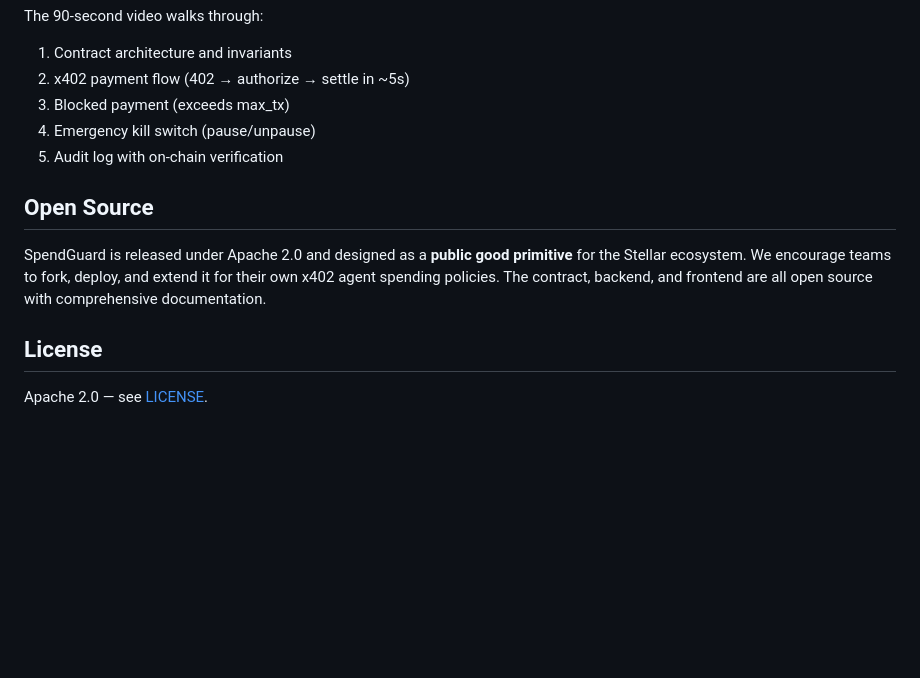
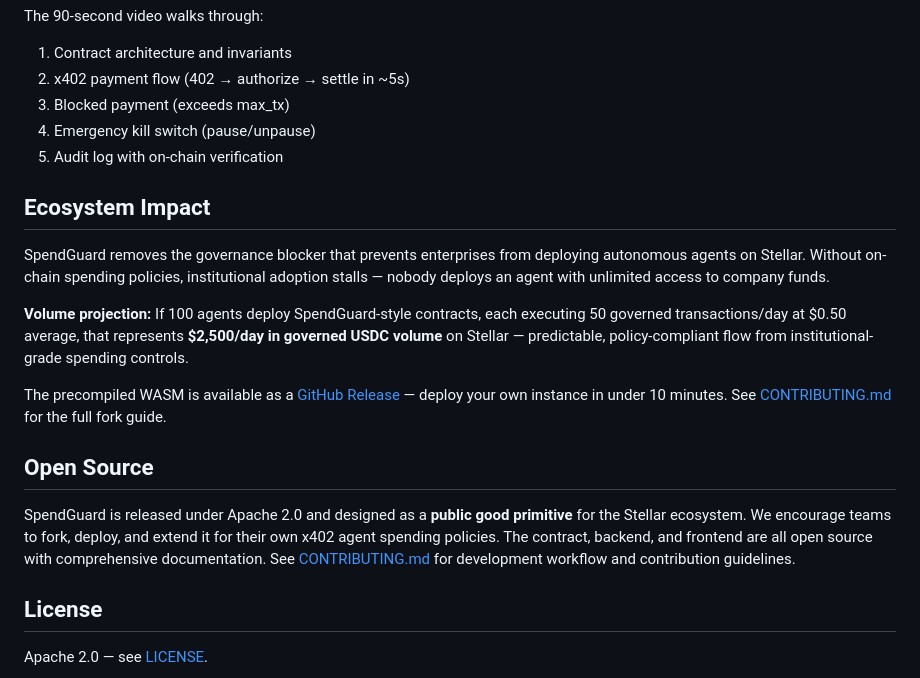
Before and after one commit to deegalabs/stellar-402-spendguard, a Markdown page: README.md, the part around the change. Drawn GitHub-style; blank space fills up the shorter version.

```diff
--- a/README.md
+++ b/README.md
@@ -203,9 +203,17 @@ The 90-second video walks through:
 4. Emergency kill switch (pause/unpause)
 5. Audit log with on-chain verification
 
+## Ecosystem Impact
+
+SpendGuard removes the governance blocker that prevents enterprises from deploying autonomous agents on Stellar. Without on-chain spending policies, institutional adoption stalls — nobody deploys an agent with unlimited access to company funds.
+
+**Volume projection:** If 100 agents deploy SpendGuard-style contracts, each executing 50 governed transactions/day at $0.50 average, that represents **$2,500/day in governed USDC volume** on Stellar — predictable, policy-compliant flow from institutional-grade spending controls.
+
+The precompiled WASM is available as a [GitHub Release](https://github.com/deegalabs/stellar-402-spendguard/releases) — deploy your own instance in under 10 minutes. See [CONTRIBUTING.md](CONTRIBUTING.md) for the full fork guide.
+
 ## Open Source
 
-SpendGuard is released under Apache 2.0 and designed as a **public good primitive** for the Stellar ecosystem. We encourage teams to fork, deploy, and extend it for their own x402 agent spending policies. The contract, backend, and frontend are all open source with comprehensive documentation.
+SpendGuard is released under Apache 2.0 and designed as a **public good primitive** for the Stellar ecosystem. We encourage teams to fork, deploy, and extend it for their own x402 agent spending policies. The contract, backend, and frontend are all open source with comprehensive documentation. See [CONTRIBUTING.md](CONTRIBUTING.md) for development workflow and contribution guidelines.
 
 ## License
 
```
Also changed, not shown: docs/SDF_GRANT_REVIEW.md (+39 -41 lines).
